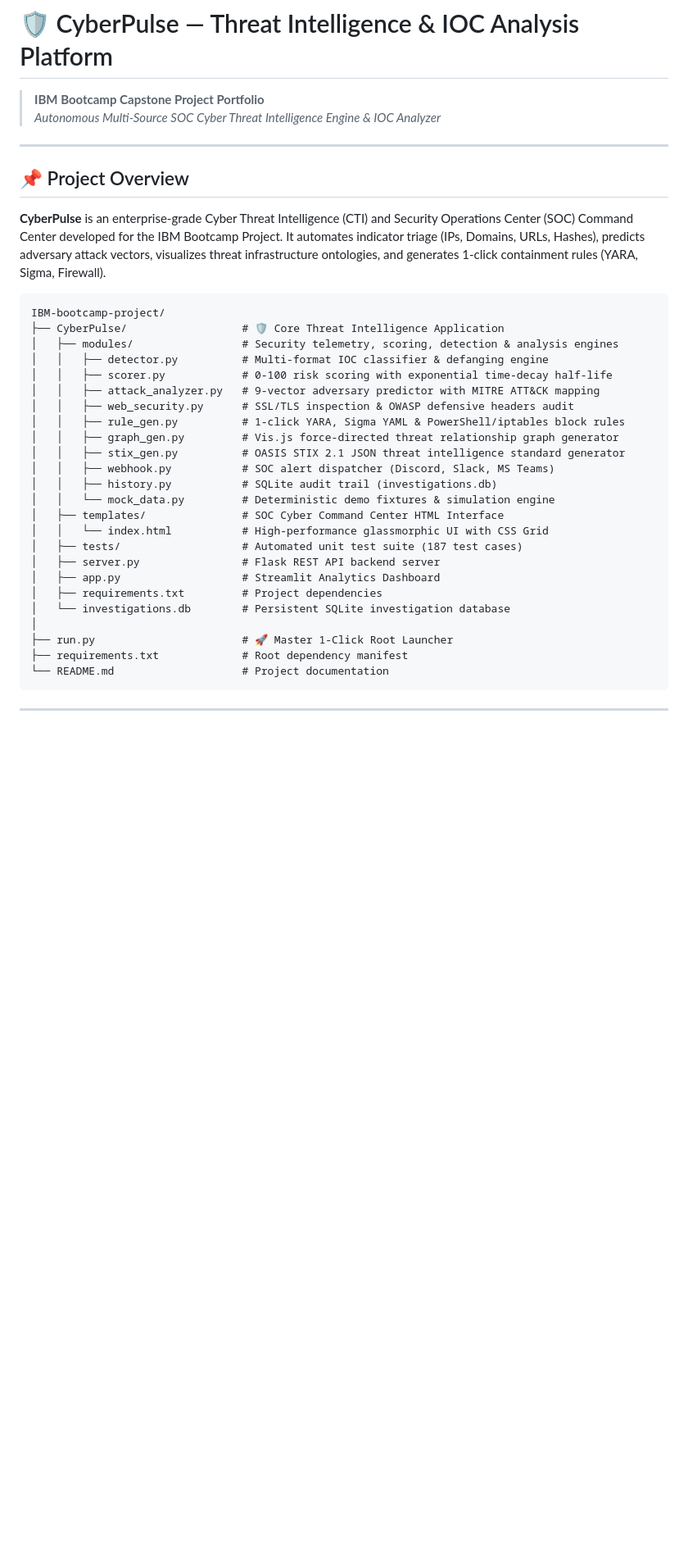
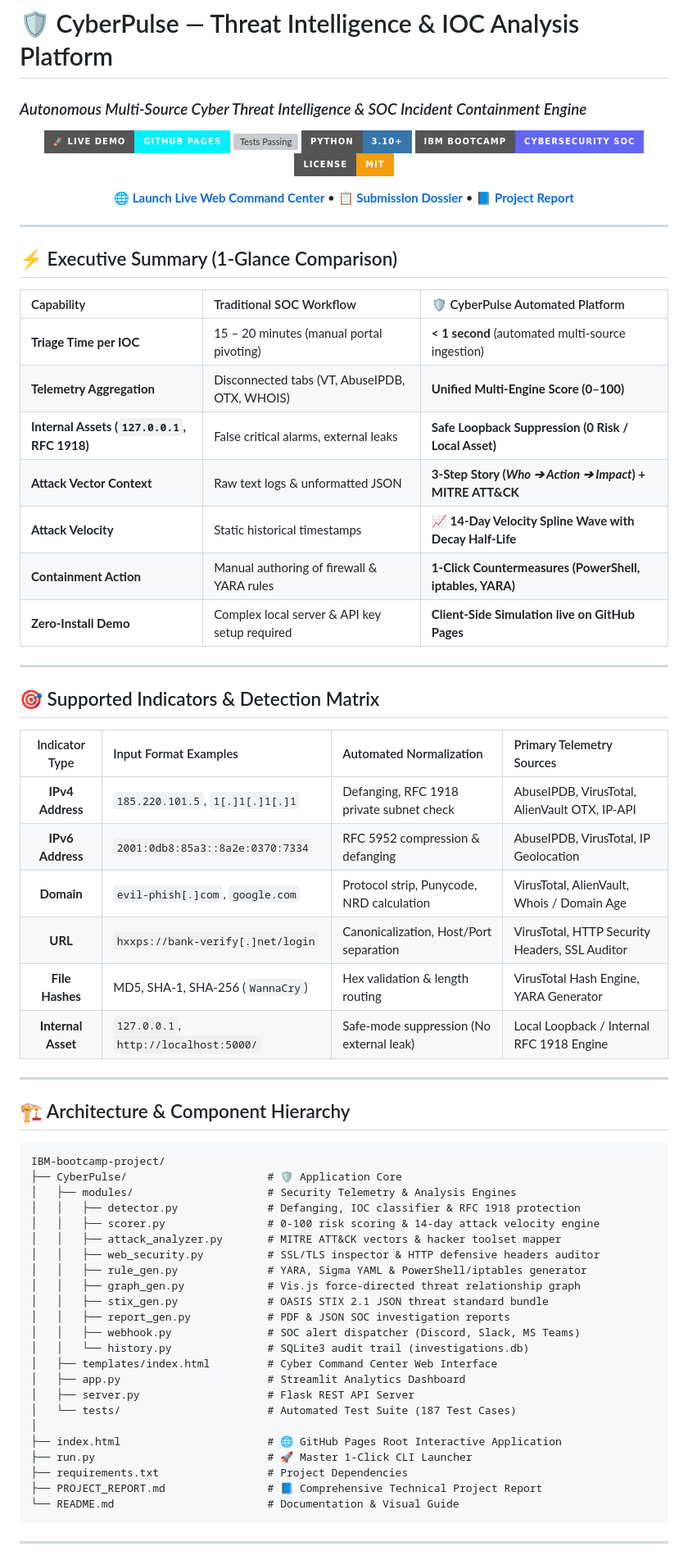
Before and after one commit to swapnilrathod07/IBM-bootcamp-project, a Markdown page: README.md, the part around one of its changes. Shown at 82% size. GitHub-like rendering; badges without logos; blank space fills up the shorter version; grey boxes are pictures that could not be loaded.

Commit message:
docs: elevate README with modern badges, comparison tables and scannable visual layout

````diff
--- a/README.md
+++ b/README.md
@@ -1,37 +1,73 @@
 # 🛡️ CyberPulse — Threat Intelligence & IOC Analysis Platform
-> **IBM Bootcamp Capstone Project Portfolio**
-> *Autonomous Multi-Source SOC Cyber Threat Intelligence Engine & IOC Analyzer*
+### *Autonomous Multi-Source Cyber Threat Intelligence & SOC Incident Containment Engine*
+
+<div align="center">
+
+[![Live Demo](https://img.shields.io/badge/🚀_Live_Demo-GitHub_Pages-00f0ff?style=for-the-badge)](https://swapnilrathod07.github.io/IBM-bootcamp-project/)
+[![Tests Passing](https://img.shields.io/badge/🧪_Tests-187%2F187_Passing-10b981?style=for-the-badge)](tests/)
+[![Python](https://img.shields.io/badge/Python-3.10+-3776ab?style=for-the-badge&logo=python&logoColor=white)](https://python.org)
+[![Track](https://img.shields.io/badge/IBM_Bootcamp-Cybersecurity_SOC-6366f1?style=for-the-badge)](PROJECT_REPORT.md)
+[![License: MIT](https://img.shields.io/badge/License-MIT-f59e0b?style=for-the-badge)](LICENSE)
+
+**[🌐 Launch Live Web Command Center](https://swapnilrathod07.github.io/IBM-bootcamp-project/)** • **[📋 Submission Dossier](file:///C:/Users/swapn/.gemini/antigravity/brain/92a4ce48-8c42-416f-87e0-07ccd77ff1e2/ibm_bootcamp_submission_dossier.md)** • **[📘 Project Report](PROJECT_REPORT.md)**
+
+</div>
 
 ---
 
-## 📌 Project Overview
-**CyberPulse** is an enterprise-grade Cyber Threat Intelligence (CTI) and Security Operations Center (SOC) Command Center developed for the IBM Bootcamp Project. It automates indicator triage (IPs, Domains, URLs, Hashes), predicts adversary attack vectors, visualizes threat infrastructure ontologies, and generates 1-click containment rules (YARA, Sigma, Firewall).
+## ⚡ Executive Summary (1-Glance Comparison)
 
-```text
+| Capability | Traditional SOC Workflow | 🛡️ CyberPulse Automated Platform |
+| :--- | :--- | :--- |
+| **Triage Time per IOC** | 15 – 20 minutes (manual portal pivoting) | **< 1 second** (automated multi-source ingestion) |
+| **Telemetry Aggregation** | Disconnected tabs (VT, AbuseIPDB, OTX, WHOIS) | **Unified Multi-Engine Score (0–100)** |
+| **Internal Assets (`127.0.0.1`, RFC 1918)** | False critical alarms, external leaks | **Safe Loopback Suppression (0 Risk / Local Asset)** |
+| **Attack Vector Context** | Raw text logs & unformatted JSON | **3-Step Story (*Who ➔ Action ➔ Impact*) + MITRE ATT&CK** |
+| **Attack Velocity** | Static historical timestamps | **📈 14-Day Velocity Spline Wave with Decay Half-Life** |
+| **Containment Action** | Manual authoring of firewall & YARA rules | **1-Click Countermeasures (PowerShell, iptables, YARA)** |
+| **Zero-Install Demo** | Complex local server & API key setup required | **Client-Side Simulation live on GitHub Pages** |
+
+---
+
+## 🎯 Supported Indicators & Detection Matrix
+
+| Indicator Type | Input Format Examples | Automated Normalization | Primary Telemetry Sources |
+| :---: | :--- | :--- | :--- |
+| **IPv4 Address** | `185.220.101.5`, `1[.]1[.]1[.]1` | Defanging, RFC 1918 private subnet check | AbuseIPDB, VirusTotal, AlienVault OTX, IP-API |
+| **IPv6 Address** | `2001:0db8:85a3::8a2e:0370:7334` | RFC 5952 compression & defanging | AbuseIPDB, VirusTotal, IP Geolocation |
+| **Domain** | `evil-phish[.]com`, `google.com` | Protocol strip, Punycode, NRD calculation | VirusTotal, AlienVault, Whois / Domain Age |
+| **URL** | `hxxps://bank-verify[.]net/login` | Canonicalization, Host/Port separation | VirusTotal, HTTP Security Headers, SSL Auditor |
+| **File Hashes** | MD5, SHA-1, SHA-256 (`WannaCry`) | Hex validation & length routing | VirusTotal Hash Engine, YARA Generator |
+| **Internal Asset** | `127.0.0.1`, `http://localhost:5000/` | Safe-mode suppression (No external leak) | Local Loopback / Internal RFC 1918 Engine |
+
+---
+
+## 🏗️ Architecture & Component Hierarchy
+
+```
 IBM-bootcamp-project/
-├── CyberPulse/                  # 🛡️ Core Threat Intelligence Application
-│   ├── modules/                 # Security telemetry, scoring, detection & analysis engines
-│   │   ├── detector.py          # Multi-format IOC classifier & defanging engine
-│   │   ├── scorer.py            # 0-100 risk scoring with exponential time-decay half-life
-│   │   ├── attack_analyzer.py   # 9-vector adversary predictor with MITRE ATT&CK mapping
-│   │   ├── web_security.py      # SSL/TLS inspection & OWASP defensive headers audit
-│   │   ├── rule_gen.py          # 1-click YARA, Sigma YAML & PowerShell/iptables block rules
-│   │   ├── graph_gen.py         # Vis.js force-directed threat relationship graph generator
-│   │   ├── stix_gen.py          # OASIS STIX 2.1 JSON threat intelligence standard generator
-│   │   ├── webhook.py           # SOC alert dispatcher (Discord, Slack, MS Teams)
-│   │   ├── history.py           # SQLite audit trail (investigations.db)
-│   │   └── mock_data.py         # Deterministic demo fixtures & simulation engine
-│   ├── templates/               # SOC Cyber Command Center HTML Interface
-│   │   └── index.html           # High-performance glassmorphic UI with CSS Grid
-│   ├── tests/                   # Automated unit test suite (187 test cases)
-│   ├── server.py                # Flask REST API backend server
-│   ├── app.py                   # Streamlit Analytics Dashboard
-│   ├── requirements.txt         # Project dependencies
-│   └── investigations.db        # Persistent SQLite investigation database
+├── CyberPulse/                      # 🛡️ Application Core
+│   ├── modules/                     # Security Telemetry & Analysis Engines
+│   │   ├── detector.py              # Defanging, IOC classifier & RFC 1918 protection
+│   │   ├── scorer.py                # 0-100 risk scoring & 14-day attack velocity engine
+│   │   ├── attack_analyzer.py       # MITRE ATT&CK vectors & hacker toolset mapper
+│   │   ├── web_security.py          # SSL/TLS inspector & HTTP defensive headers auditor
+│   │   ├── rule_gen.py              # YARA, Sigma YAML & PowerShell/iptables generator
+│   │   ├── graph_gen.py             # Vis.js force-directed threat relationship graph
+│   │   ├── stix_gen.py              # OASIS STIX 2.1 JSON threat standard bundle
+│   │   ├── report_gen.py            # PDF & JSON SOC investigation reports
+│   │   ├── webhook.py               # SOC alert dispatcher (Discord, Slack, MS Teams)
+│   │   └── history.py               # SQLite3 audit trail (investigations.db)
+│   ├── templates/index.html         # Cyber Command Center Web Interface
+│   ├── app.py                       # Streamlit Analytics Dashboard
+│   ├── server.py                    # Flask REST API Server
+│   └── tests/                       # Automated Test Suite (187 Test Cases)
 │
-├── run.py                       # 🚀 Master 1-Click Root Launcher
-├── requirements.txt             # Root dependency manifest
-└── README.md                    # Project documentation
+├── index.html                       # 🌐 GitHub Pages Root Interactive Application
+├── run.py                           # 🚀 Master 1-Click CLI Launcher
+├── requirements.txt                 # Project Dependencies
+├── PROJECT_REPORT.md                # 📘 Comprehensive Technical Project Report
+└── README.md                        # Documentation & Visual Guide
 ```
 
 ---
````
Also changed, not shown: other parts of README.md (+73 -71 lines).
